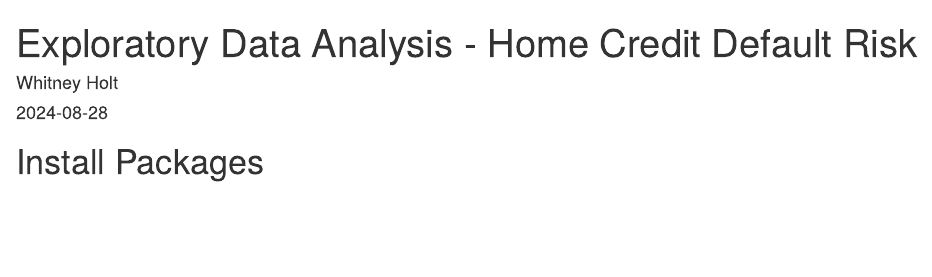
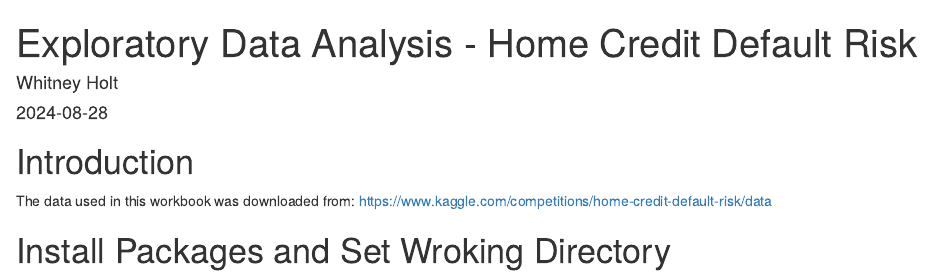
Before and after one commit to whitney-holt/IS-6812-001-Fall-2024, an R Markdown document (Exploratory Data Analysis - Home Credit Default Risk.Rmd): the page in a window 1100 px wide, from its top. Rendered offline with R 4.5, knitr and Pandoc, with nearby package versions.

Commit message:
Added Introduction Set working directory

````diff
--- a/Exploratory Data Analysis - Home Credit Default Risk.Rmd
+++ b/Exploratory Data Analysis - Home Credit Default Risk.Rmd
@@ -5,7 +5,16 @@ date: "`r Sys.Date()`"
 output: html_document
 ---
 
-# Install Packages
+# Introduction
+
+The data used in this workbook was downloaded from: https://www.kaggle.com/competitions/home-credit-default-risk/data
+
+# Install Packages and Set Wroking Directory
+
 ```{r setup, include=FALSE}
 library(tidyverse)
+
+# Setting work directory
+cloud_wd <- getwd()
+setwd(cloud_wd)
 ```
````
